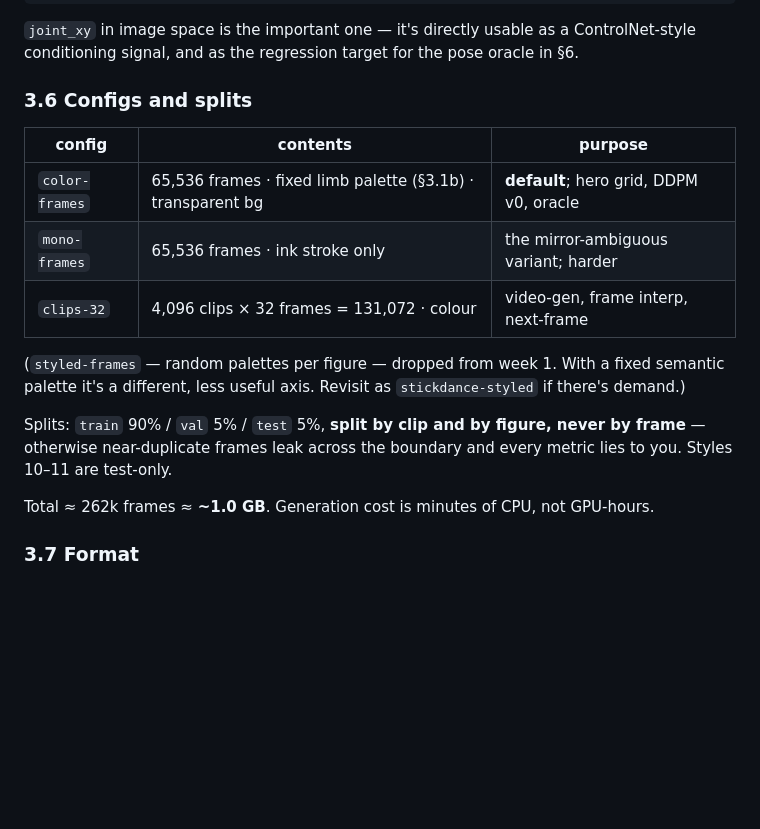
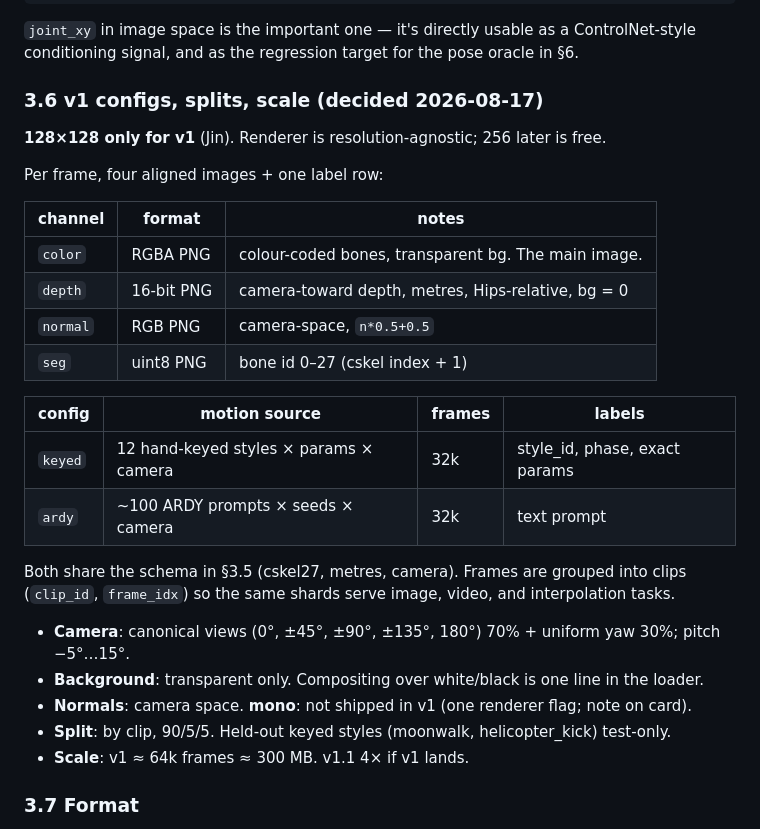
Before and after one commit to sprited-ai/dancing-stick-figures, a Markdown page: SPARK.md, the part around the change. GitHub-like rendering; blank space fills up the shorter version.

Commit message:
SPARK: v1 dataset decisions (128 only, 4 channels, keyed+ardy 32k each, camera/bg/split)

```diff
--- a/SPARK.md
+++ b/SPARK.md
@@ -355,22 +355,32 @@ throughout.
 `joint_xy` in image space is the important one — it's directly usable as a ControlNet-style
 conditioning signal, and as the regression target for the pose oracle in §6.
 
-### 3.6 Configs and splits
+### 3.6 v1 configs, splits, scale (decided 2026-08-17)
 
-| config | contents | purpose |
+**128×128 only for v1** (Jin). Renderer is resolution-agnostic; 256 later is free.
+
+Per frame, four aligned images + one label row:
+
+| channel | format | notes |
 |---|---|---|
-| `color-frames` | 65,536 frames · fixed limb palette (§3.1b) · transparent bg | **default**; hero grid, DDPM v0, oracle |
-| `mono-frames` | 65,536 frames · ink stroke only | the mirror-ambiguous variant; harder |
-| `clips-32` | 4,096 clips × 32 frames = 131,072 · colour | video-gen, frame interp, next-frame |
+| `color` | RGBA PNG | colour-coded bones, transparent bg. The main image. |
+| `depth` | 16-bit PNG | camera-toward depth, metres, Hips-relative, bg = 0 |
+| `normal` | RGB PNG | camera-space, `n*0.5+0.5` |
+| `seg` | uint8 PNG | bone id 0–27 (cskel index + 1) |
 
-(`styled-frames` — random palettes per figure — dropped from week 1. With a fixed semantic
-palette it's a different, less useful axis. Revisit as `stickdance-styled` if there's demand.)
+| config | motion source | frames | labels |
+|---|---|---|---|
+| `keyed` | 12 hand-keyed styles × params × camera | 32k | style_id, phase, exact params |
+| `ardy` | ~100 ARDY prompts × seeds × camera | 32k | text prompt |
 
-Splits: `train` 90% / `val` 5% / `test` 5%, **split by clip and by figure, never by frame** —
-otherwise near-duplicate frames leak across the boundary and every metric lies to you.
-Styles 10–11 are test-only.
+Both share the schema in §3.5 (cskel27, metres, camera). Frames are grouped into clips
+(`clip_id`, `frame_idx`) so the same shards serve image, video, and interpolation tasks.
 
-Total ≈ 262k frames ≈ **~1.0 GB**. Generation cost is minutes of CPU, not GPU-hours.
+- **Camera**: canonical views (0°, ±45°, ±90°, ±135°, 180°) 70% + uniform yaw 30%; pitch −5°…15°.
+- **Background**: transparent only. Compositing over white/black is one line in the loader.
+- **Normals**: camera space. **mono**: not shipped in v1 (one renderer flag; note on card).
+- **Split**: by clip, 90/5/5. Held-out keyed styles (moonwalk, helicopter_kick) test-only.
+- **Scale**: v1 ≈ 64k frames ≈ 300 MB. v1.1 4× if v1 lands.
 
 ### 3.7 Format
 
```
